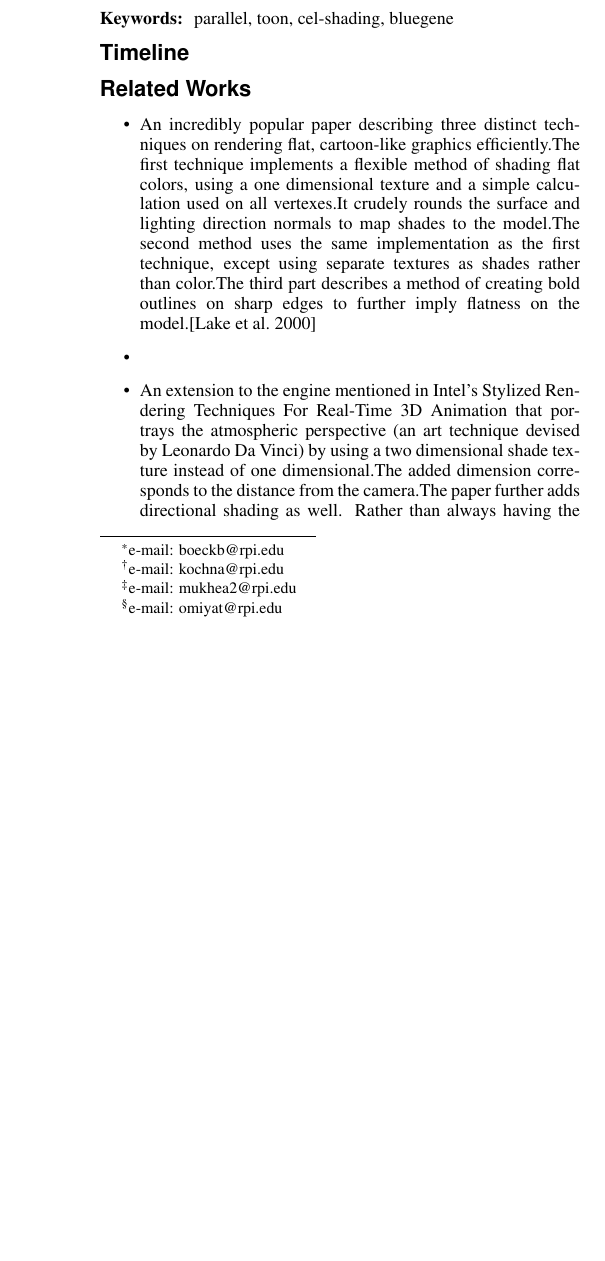
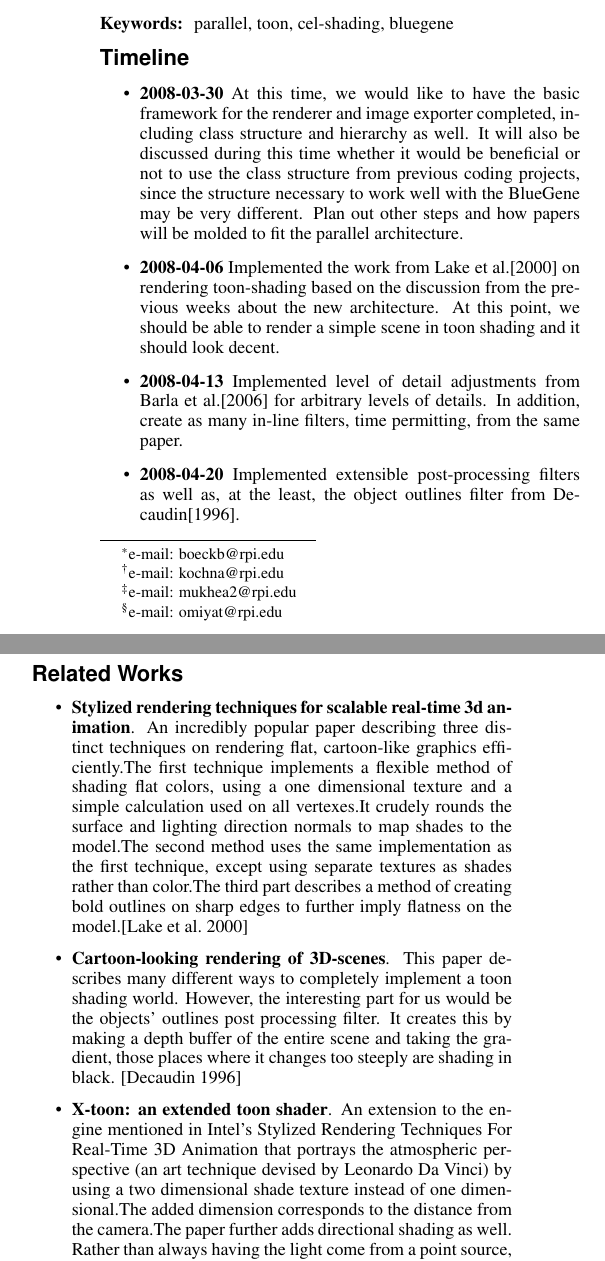
Before and after one commit to abhishekmukherg/parashader, a LaTeX paper (acg-doc/proposal.tex): part of one column of the page before the commit and two parts of the columns of the page after it, the two joined at a grey line, cut so that both start at the same text, the shorter picture padded with empty space. Compiled offline with pdfLaTeX.

Commit message:
Added timeline to proposal, and review of outlines paper

```diff
--- a/acg-doc/proposal.tex
+++ b/acg-doc/proposal.tex
@@ -23,6 +23,7 @@
 %% you may safely leave it at ``0'' -- it will not be included in the output.
 
 \onlineid{0}
+\newcommand{\timestamp}{\textbf}
 
 %% Paper title.
 
@@ -92,3 +93,24 @@ may differ from the pencil sketch version the document mentions.
 \keywordlist
 
 \section*{Timeline}
+\begin{itemize}
+\item \timestamp{2008-03-30} At this time, we would like to have the basic
+framework for the renderer and image exporter completed, including class
+structure and hierarchy as well. It will also be discussed during this time
+whether it would be beneficial or not to use the class structure from previous
+coding projects, since the structure necessary to work well with the BlueGene
+may be very different. Plan out other steps and how papers will be molded to
+fit the parallel architecture.
+
+\item \timestamp{2008-04-06} Implemented the work from Lake et
+al.\shortcite{lake2000srt}\ on rendering toon-shading based on the discussion
+from the previous weeks about the new architecture. At this point, we should be
+able to render a simple scene in toon shading and it should look decent.
+
+\item \timestamp{2008-04-13} Implemented level of detail adjustments from Barla
+et al.\shortcite{barla2006xte}\ for arbitrary levels of details. In addition,
+create as many in-line filters, time permitting, from the same paper.
+
+\item \timestamp{2008-04-20} Implemented extensible post-processing filters as
+well as, at the least, the object outlines filter from
+Decaudin\shortcite{decaudin1996clr}.
@@ -97,6 +123,7 @@ may differ from the pencil sketch version the document mentions.
 
 \begin{itemize}
 \item
+\textbf{Stylized rendering techniques for scalable real-time 3d animation}.
 An incredibly popular paper describing three distinct techniques on rendering
 flat, cartoon-like graphics efficiently.The first technique implements a
 flexible method of shading flat colors, using a one dimensional texture and a
@@ -108,9 +135,16 @@ bold outlines on sharp edges to further imply flatness on the
 model.\cite{lake2000srt}
 
 \item
-
+\textbf{Cartoon-looking rendering of 3D-scenes}.
+This paper describes many different ways to completely implement a toon shading
+world. However, the interesting part for us would be the objects' outlines post
+processing filter. It creates this by making a depth buffer of the entire scene
+and taking the gradient, those places where it changes too steeply are shading
+in black.
+\cite{decaudin1996clr}
 
 \item
+\textbf{X-toon: an extended toon shader}.
 An extension to the engine mentioned in Intel's Stylized Rendering Techniques
 For Real-Time 3D Animation that portrays the atmospheric perspective (an art
 technique devised by Leonardo Da Vinci) by using a two dimensional shade
```
Also changed, not shown: acg-doc/parashader.bib (+9 -0 lines), acg-doc/proposal.tex (5 more changed lines).
